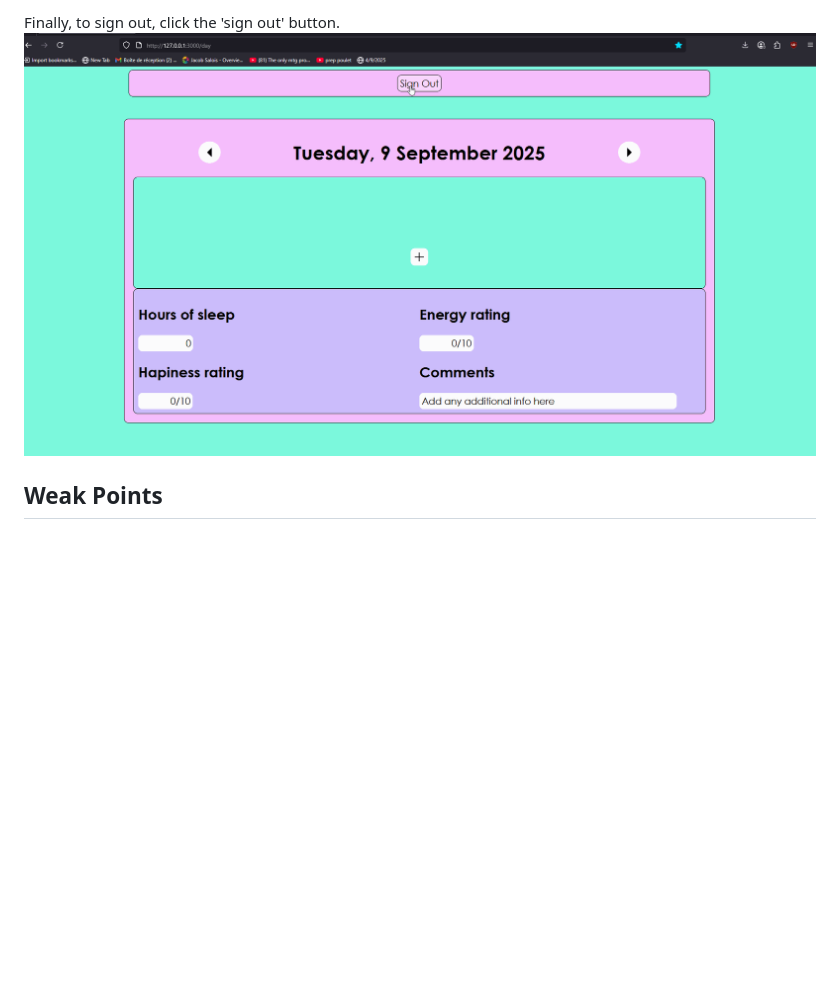
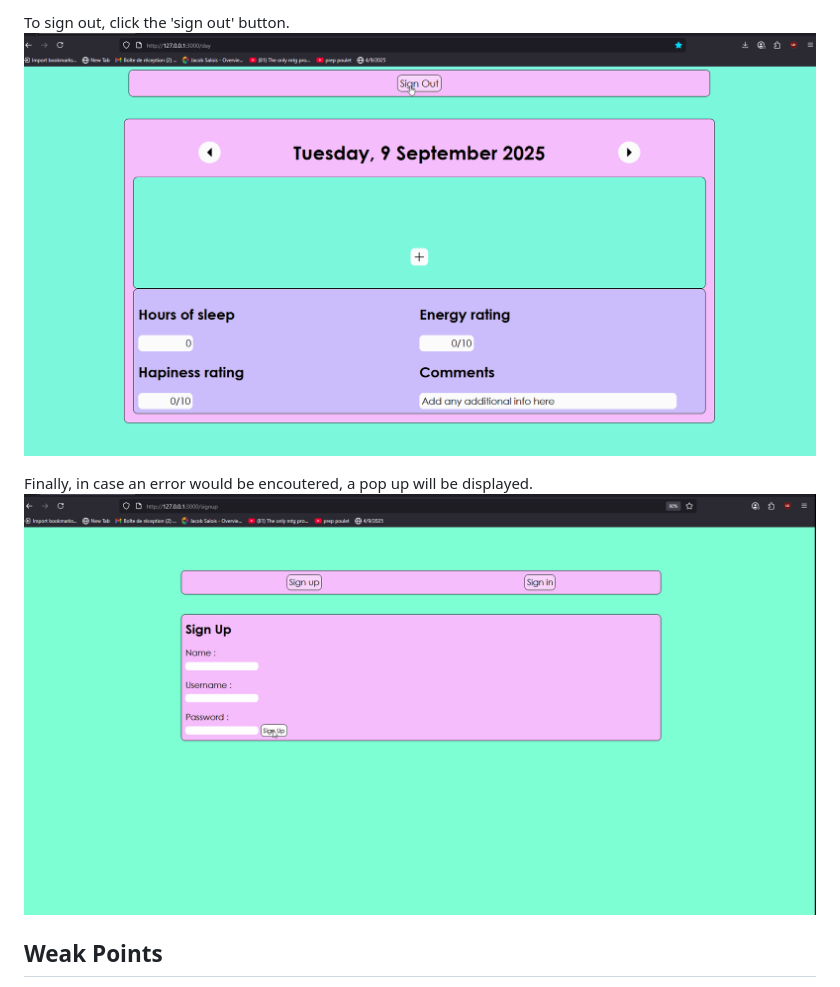
Before and after one commit to Jacob1354/journal, a Markdown page: README.md, the part around the change printed below. GitHub-like rendering; pictures changed too: doc/gifs/ErrorPopUps.gif (added); blank space fills up the shorter version.

```diff
--- a/README.md
+++ b/README.md
@@ -203,6 +206,9 @@ To change the day, use the arrow buttons next to the date.
 
-Finally, to sign out, click the 'sign out' button.
-![Alt text](./doc/gifs/SignOut.gif)
+To sign out, click the 'sign out' button.
+![gif](./doc/gifs/SignOut.gif)
+
+Finally, in case an error would be encoutered, a pop up will be displayed.
+![gif](./doc/gifs/ErrorPopUps.gif)
 
 ## Weak Points <a name="weak-pts-en" />
 This project has many weak points. Some are related to its goals and design, others to my own weaknesses. Here are the main ones:
```
Also changed, not shown: other parts of README.md (+21 -18 lines).
